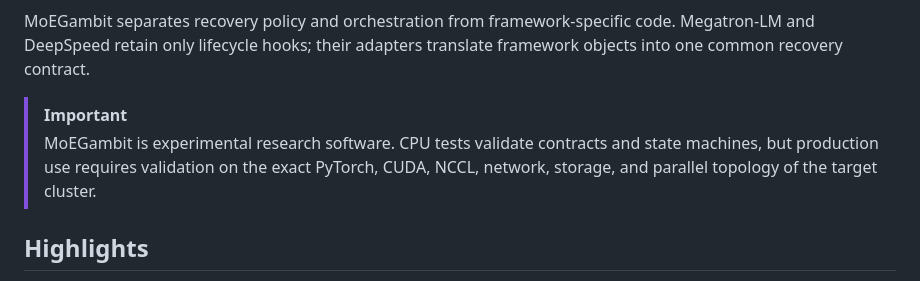
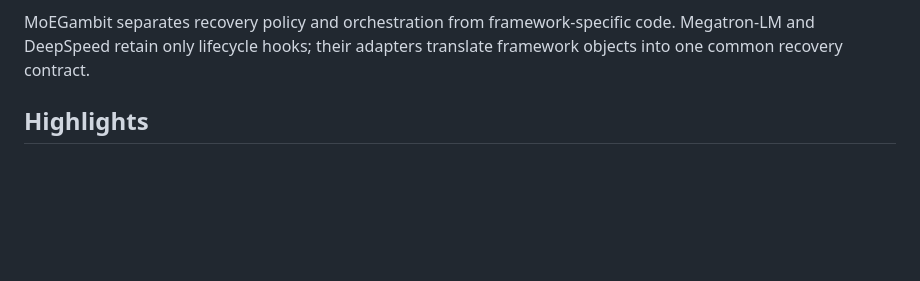
Before and after one commit to ZJUAntgroup/MoEGambit, a Markdown page: README.md, the part around the change. Rendered like a GitHub page; blank space fills up the shorter version.

Commit message:
docs: remove README warning callout
Signed-off-by: 颂冬 <zhongdongsong.zds@antgroup.com>

```diff
--- a/README.md
+++ b/README.md
@@ -59,11 +59,6 @@ The key idea is hybrid recovery:
 MoEGambit separates recovery policy and orchestration from framework-specific
 code. Megatron-LM and DeepSpeed retain only lifecycle hooks; their adapters
 translate framework objects into one common recovery contract.
-
-> [!IMPORTANT]
-> MoEGambit is experimental research software. CPU tests validate contracts and
-> state machines, but production use requires validation on the exact PyTorch,
-> CUDA, NCCL, network, storage, and parallel topology of the target cluster.
 
 ## Highlights
 
```
Also changed, not shown: README-zh.md (+0 -4 lines).
